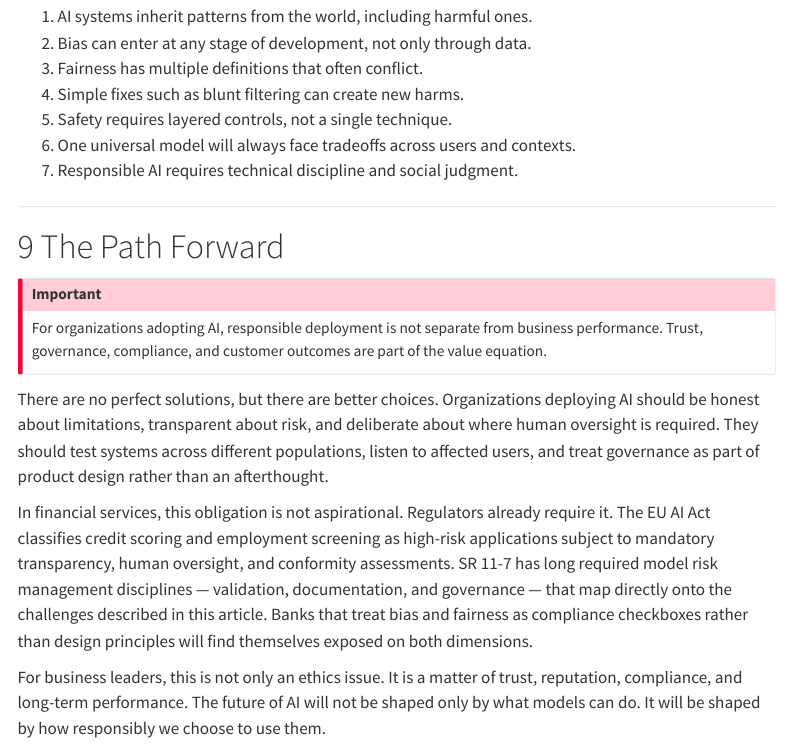
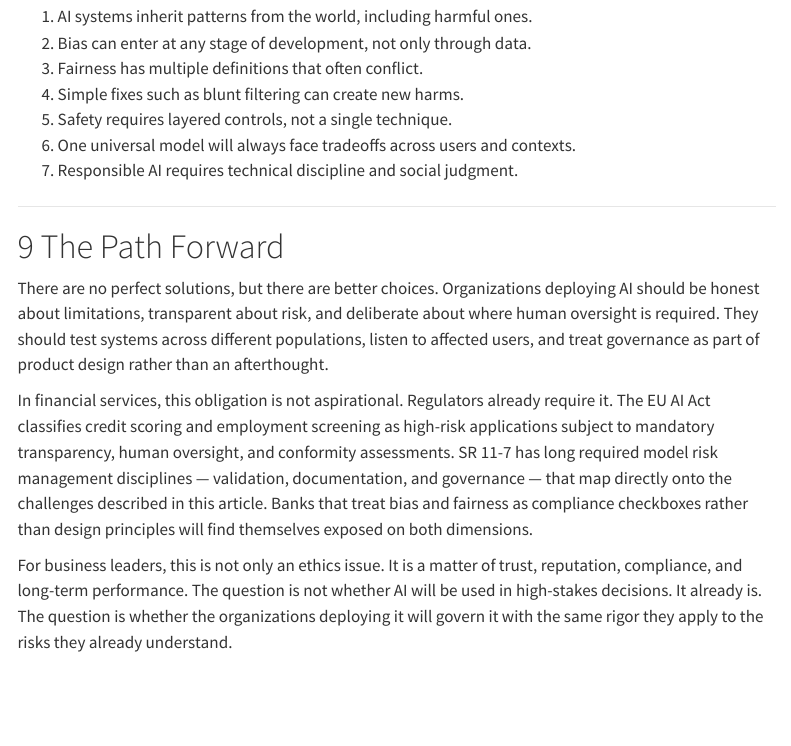
Before and after one commit to changezakram/responsible-ai, a Quarto document (ai-safety.qmd): the page in a window 1100 px wide, from 5160 px down. Rendered offline with R 4.5, knitr and Pandoc in place of Quarto, with nearby package versions; menus at the side of the page are left out.

Commit message:
Update site

```diff
--- a/ai-safety.qmd
+++ b/ai-safety.qmd
@@ -217,12 +217,8 @@ Many open questions remain around fairness, alignment, evaluation, and long-term
 
 # The Path Forward
 
-::: {.callout-important}
-For organizations adopting AI, responsible deployment is not separate from business performance. Trust, governance, compliance, and customer outcomes are part of the value equation.
-:::
-
 There are no perfect solutions, but there are better choices. Organizations deploying AI should be honest about limitations, transparent about risk, and deliberate about where human oversight is required. They should test systems across different populations, listen to affected users, and treat governance as part of product design rather than an afterthought.
 
 In financial services, this obligation is not aspirational. Regulators already require it. The EU AI Act classifies credit scoring and employment screening as high-risk applications subject to mandatory transparency, human oversight, and conformity assessments. SR 11-7 has long required model risk management disciplines — validation, documentation, and governance — that map directly onto the challenges described in this article. Banks that treat bias and fairness as compliance checkboxes rather than design principles will find themselves exposed on both dimensions.
 
-For business leaders, this is not only an ethics issue. It is a matter of trust, reputation, compliance, and long-term performance. The future of AI will not be shaped only by what models can do. It will be shaped by how responsibly we choose to use them.
+For business leaders, this is not only an ethics issue. It is a matter of trust, reputation, compliance, and long-term performance. The question is not whether AI will be used in high-stakes decisions. It already is. The question is whether the organizations deploying it will govern it with the same rigor they apply to the risks they already understand.
```
Also changed, not shown: .quarto/idx/ai-safety.qmd.json, 1 other file.
